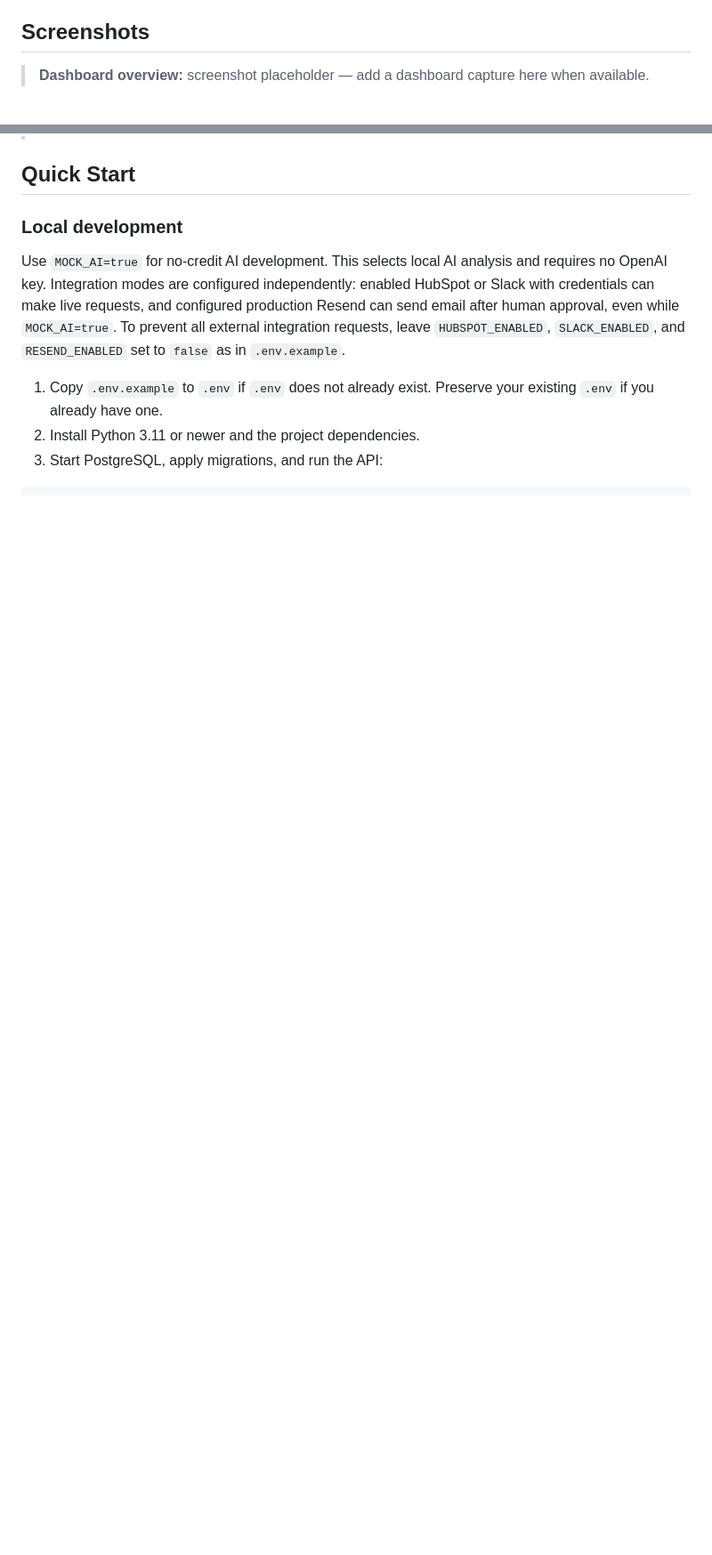
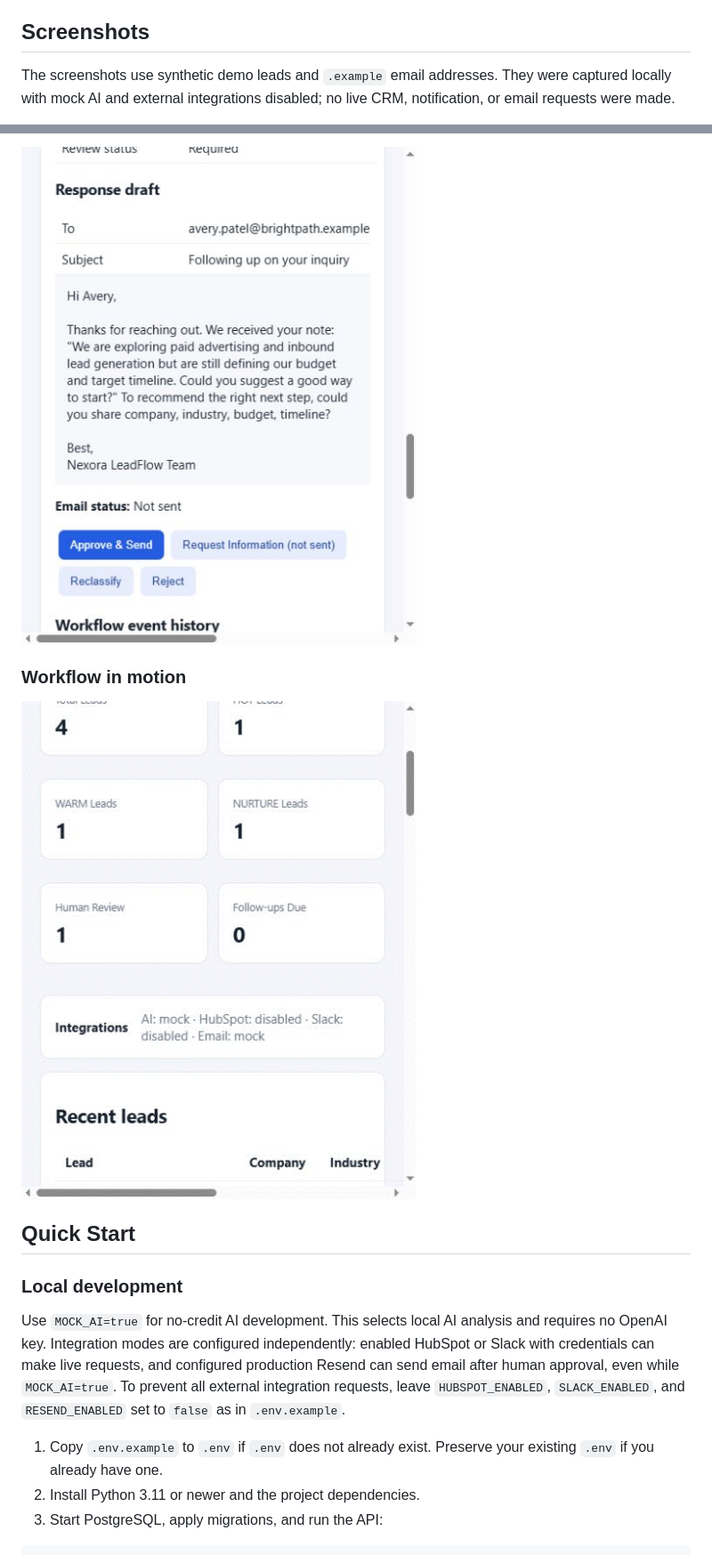
Before and after one commit to SuccessJ24/nexora-leadflow, a Markdown page: README.md, 2 parts joined by grey strips. Shown at 89% size. Rendered like a GitHub page; pictures changed too: screenshots/approval-workflow.jpg (added), screenshots/leadflow-demo.gif (added); blank space fills up the shorter version.

Commit message:
Add LeadFlow workflow screenshots and demo GIF

```diff
--- a/README.md
+++ b/README.md
@@ -53,5 +53,5 @@ The workflow is backed by PostgreSQL. Lead intake and analysis are recorded with
 
 ## Screenshots
 
-> **Dashboard overview:** screenshot placeholder — add a dashboard capture here when available.
+The screenshots use synthetic demo leads and `.example` email addresses. They were captured locally with mock AI and external integrations disabled; no live CRM, notification, or email requests were made.
 
@@ -59,3 +72,8 @@ The workflow is backed by PostgreSQL. Lead intake and analysis are recorded with
+![Prepared response draft with explicit Approve and Send control](screenshots/approval-workflow.jpg)
+
+### Workflow in motion
+
+![Animated walkthrough of dashboard, analysis, review, and approval](screenshots/leadflow-demo.gif)
 
 ## Quick Start
 
```
Also changed, not shown: other parts of README.md (+14 -1 lines), screenshots/README.md (added, +13 -0 lines), screenshots/dashboard-overview.jpg (added), screenshots/lead-detail-hot.jpg (added), screenshots/lead-detail-review.jpg (added).
